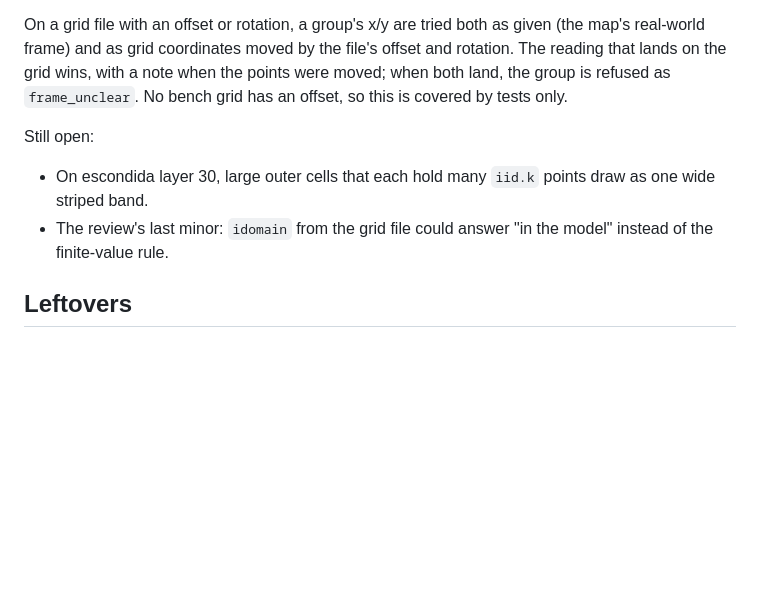
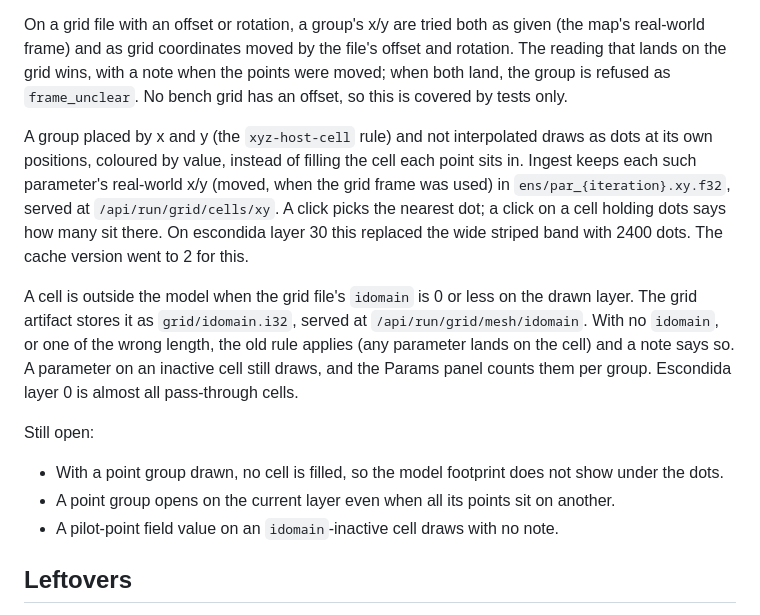
Before and after one commit to p-ortega/pesto, a Markdown page: AGENTS.md, the part around the change. Drawn GitHub-style; blank space fills up the shorter version.

Commit message:
record in AGENTS.md that x/y groups draw as dots and idomain decides outside the model

```diff
--- a/AGENTS.md
+++ b/AGENTS.md
@@ -124,12 +124,25 @@ The reading that lands on the grid wins, with a note when the points were moved;
 land, the group is refused as `frame_unclear`. No bench grid has an offset, so this is
 covered by tests only.
 
+A group placed by x and y (the `xyz-host-cell` rule) and not interpolated draws as dots at
+its own positions, coloured by value, instead of filling the cell each point sits in. Ingest
+keeps each such parameter's real-world x/y (moved, when the grid frame was used) in
+`ens/par_{iteration}.xy.f32`, served at `/api/run/grid/cells/xy`. A click picks the nearest
+dot; a click on a cell holding dots says how many sit there. On escondida layer 30 this
+replaced the wide striped band with 2400 dots. The cache version went to 2 for this.
+
+A cell is outside the model when the grid file's `idomain` is 0 or less on the drawn layer.
+The grid artifact stores it as `grid/idomain.i32`, served at `/api/run/grid/mesh/idomain`.
+With no `idomain`, or one of the wrong length, the old rule applies (any parameter lands
+on the cell) and a note says so. A parameter on an inactive cell still draws, and the
+Params panel counts them per group. Escondida layer 0 is almost all pass-through cells.
+
 Still open:
 
-- On escondida layer 30, large outer cells that each hold many `iid.k` points draw as one
-  wide striped band.
-- The review's last minor: `idomain` from the grid file could answer "in the model"
-  instead of the finite-value rule.
+- With a point group drawn, no cell is filled, so the model footprint does not show under
+  the dots.
+- A point group opens on the current layer even when all its points sit on another.
+- A pilot-point field value on an `idomain`-inactive cell draws with no note.
 
 ## Leftovers
 
```
